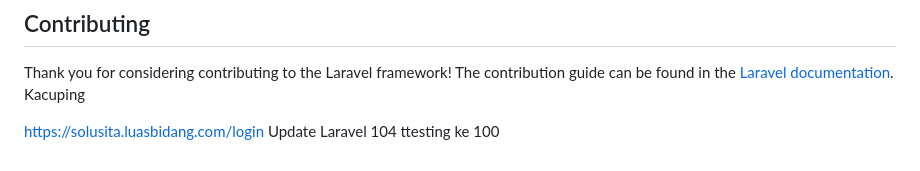
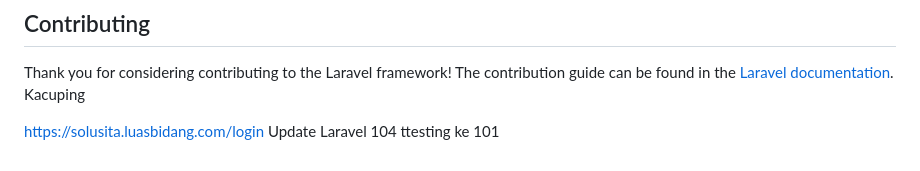
Before and after one commit to kacuping/Solusita, a Markdown page: README.md, the part around the change. Drawn GitHub-style.

Commit message:
testing 2

```diff
--- a/README.md
+++ b/README.md
@@ -49,4 +49,4 @@ Kacuping
 
 https://solusita.luasbidang.com/login
 Update Laravel 104
-ttesting ke 100
+ttesting ke 101
```
